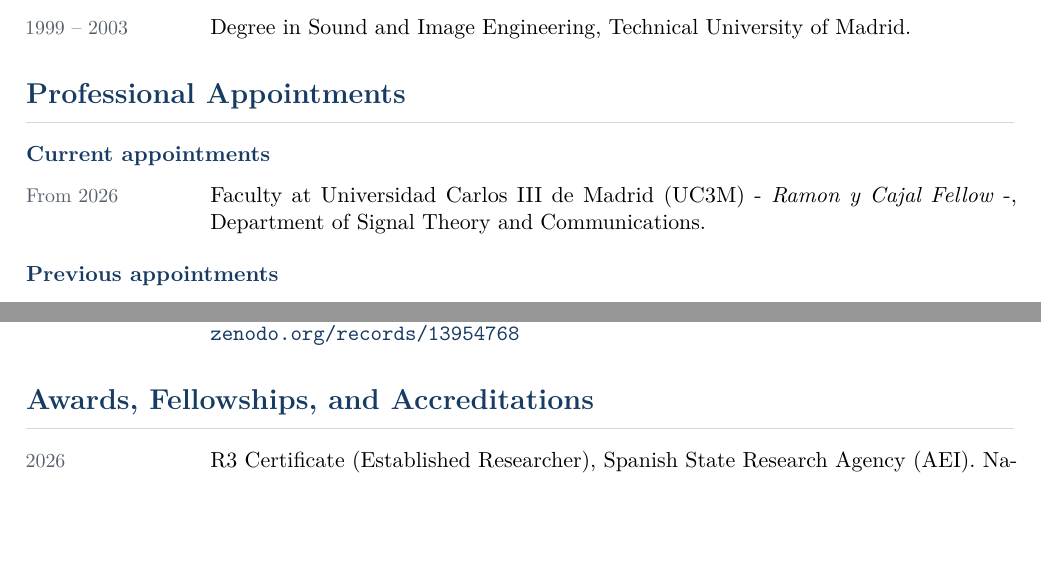
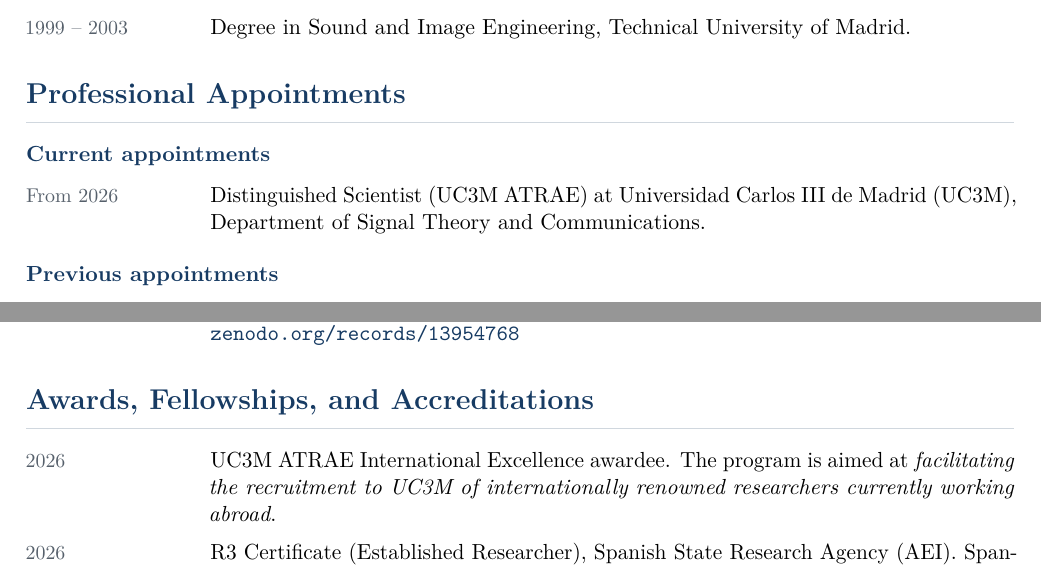
Before and after one commit to lauremoro/laureano, a LaTeX document (main.tex, which reads sections/appointments.tex, sections/awards.tex): two parts of pages 1 and 9 of 21, joined at a grey line, cut so that both start at the same text, the shorter picture padded with empty space. Compiled offline with pdfLaTeX.

Commit message:
Updates from Overleaf

```diff
--- a/main.tex
+++ b/main.tex
@@ -1,6 +1,8 @@
 
 \documentclass[11pt]{article}
 \usepackage{cvstyle}
+
+\usepackage{eurosym}
 
 \newcounter{grantctr}
 
--- a/sections/appointments.tex
+++ b/sections/appointments.tex
@@ -3,7 +3,7 @@
 
 \begin{cvlist}
 
-\cvitem{From 2026}{Faculty at Universidad Carlos III de Madrid (UC3M) - \textit{Ramon y Cajal Fellow} -, Department of Signal Theory and Communications.}
+\cvitem{From 2026}{Distinguished Scientist  (UC3M ATRAE) at Universidad Carlos III de Madrid (UC3M), Department of Signal Theory and Communications.}
 
 \end{cvlist}
 
--- a/sections/awards.tex
+++ b/sections/awards.tex
@@ -1,6 +1,8 @@
 \section{Awards, Fellowships, and Accreditations}
 \begin{cvlist}
-\cvitem{2026}{R3 Certificate (Established Researcher), Spanish State Research Agency (AEI). National accreditation recognizing research quality and independence.}
+
+\cvitem{2026}{UC3M ATRAE International Excellence awardee. The program is aimed at \textit{facilitating the recruitment to UC3M of internationally renowned researchers currently working abroad}.}
+\cvitem{2026}{R3 Certificate (Established Researcher), Spanish State Research Agency (AEI). Spanish accreditation recognizing research quality and independence.}
 
 \cvitem{2025}{Ramón y Cajal Fellowship, Spanish State Research Agency (AEI), a competitive five-year national fellowship supporting researchers with distinguished scientific trajectories.}
   \cvitem{2025}{JHU Whiting School of Engineering Excellence in Teaching Award which honors the extraordinary dedication to the JHU’s teaching mission, exceptional performance in the classroom, and a continuing commitment to tomorrow’s leaders. This recognition was given to 5 professors out of more than 475 faculty members in 2025.}
```
Also changed, not shown: sections/grants.tex (+13 -4 lines).
